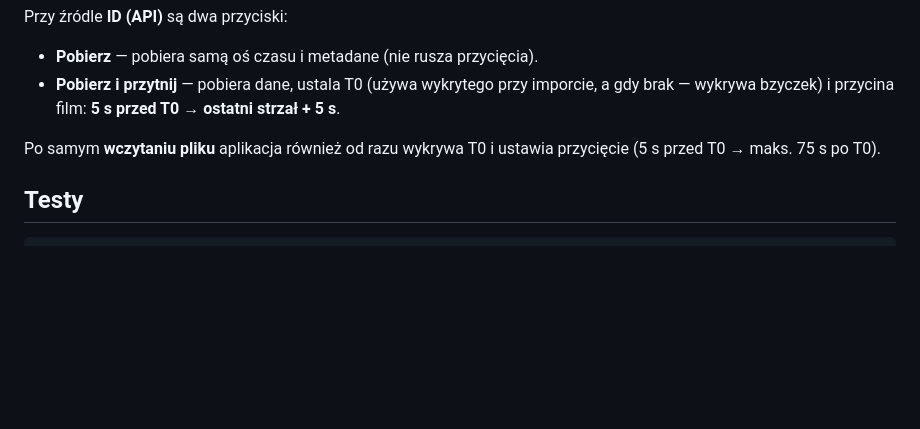
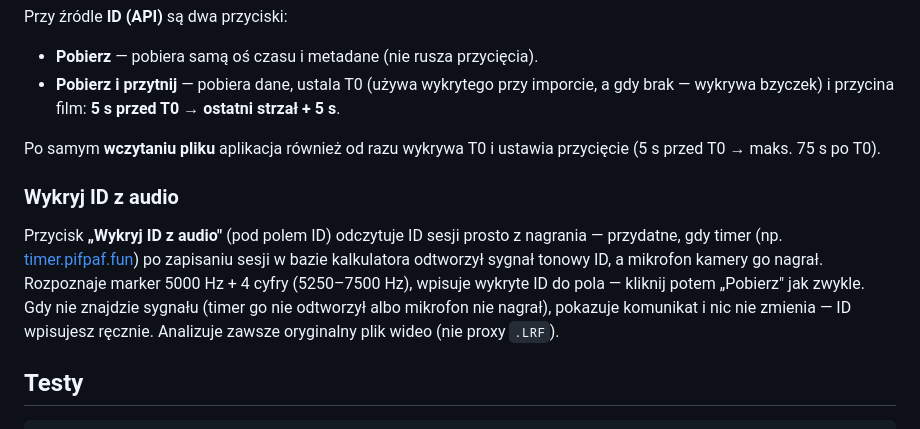
Before and after one commit to enclude/congenial-octo-memory, a Markdown page: readme.md, the part around the change. Drawn GitHub-style; blank space fills up the shorter version.

Commit message:
docs: opisz przycisk "Wykryj ID z audio" w readme.md (GUI)
readme_web.md już opisywał odpowiednik webowy (dodany razem z endpointem
/detect-id) — teraz desktop ma równoległy opis.

Co-Authored-By: Claude Sonnet 5 <noreply@anthropic.com>

````diff
--- a/readme.md
+++ b/readme.md
@@ -311,6 +311,16 @@ Przy źródle **ID (API)** są dwa przyciski:
 Po samym **wczytaniu pliku** aplikacja również od razu wykrywa T0 i ustawia przycięcie
 (5 s przed T0 → maks. 75 s po T0).
 
+### Wykryj ID z audio
+
+Przycisk **„Wykryj ID z audio"** (pod polem ID) odczytuje ID sesji prosto z nagrania —
+przydatne, gdy timer (np. [timer.pifpaf.fun](https://timer.pifpaf.fun)) po zapisaniu
+sesji w bazie kalkulatora odtworzył sygnał tonowy ID, a mikrofon kamery go nagrał.
+Rozpoznaje marker 5000 Hz + 4 cyfry (5250–7500 Hz), wpisuje wykryte ID do pola —
+kliknij potem „Pobierz" jak zwykle. Gdy nie znajdzie sygnału (timer go nie odtworzył
+albo mikrofon nie nagrał), pokazuje komunikat i nic nie zmienia — ID wpisujesz ręcznie.
+Analizuje zawsze oryginalny plik wideo (nie proxy `.LRF`).
+
 ## Testy
 
 ```bash
````
